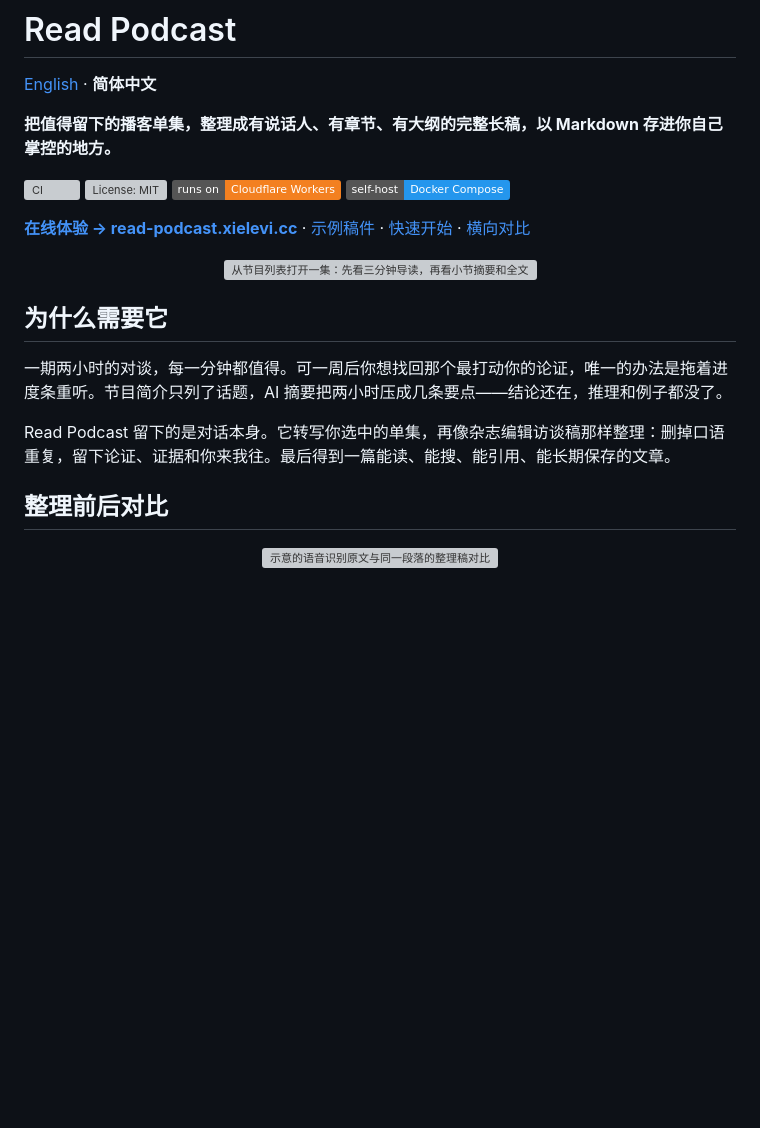
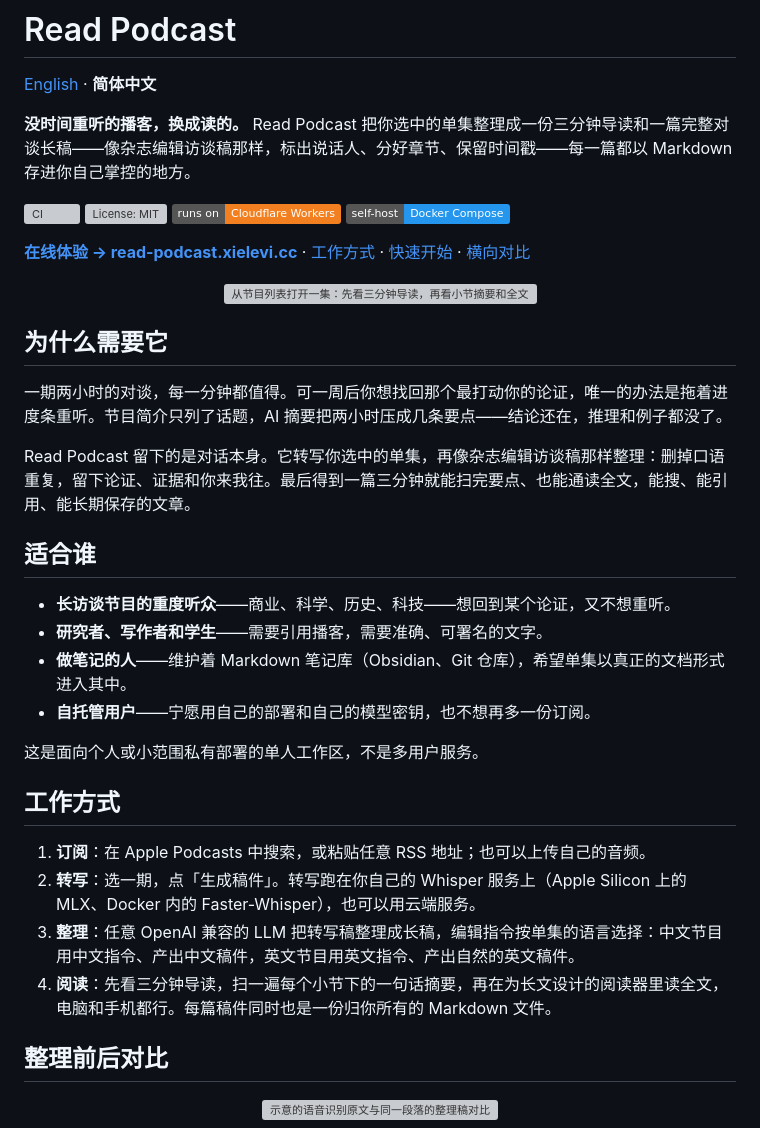
Before and after one commit to xielevi/read-podcast, a Markdown page: README.zh-CN.md, the part around one of its changes. Drawn GitHub-style; badges without logos; blank space fills up the shorter version; grey boxes are pictures that could not be loaded.

Commit message:
docs(readme): English-first introduction, who it is for and how it works
Mirrors the new sections in README.zh-CN.md; both READMEs share the English screenshots.

```diff
--- a/README.zh-CN.md
+++ b/README.zh-CN.md
@@ -2,14 +2,14 @@
 
 [English](README.md) · **简体中文**
 
-**把值得留下的播客单集，整理成有说话人、有章节、有大纲的完整长稿，以 Markdown 存进你自己掌控的地方。**
+**没时间重听的播客，换成读的。** Read Podcast 把你选中的单集整理成一份三分钟导读和一篇完整对谈长稿——像杂志编辑访谈稿那样，标出说话人、分好章节、保留时间戳——每一篇都以 Markdown 存进你自己掌控的地方。
 
 [![CI](https://github.com/xielevi/read-podcast/actions/workflows/ci.yml/badge.svg)](https://github.com/xielevi/read-podcast/actions/workflows/ci.yml)
 [![License: MIT](https://img.shields.io/github/license/xielevi/read-podcast)](LICENSE)
 [![Runs on Cloudflare Workers](https://img.shields.io/badge/runs%20on-Cloudflare%20Workers-F38020?logo=cloudflare&logoColor=white)](docs/DEPLOYMENT.md#2-cloudflare-application)
 [![Self-host with Docker Compose](https://img.shields.io/badge/self--host-Docker%20Compose-2496ED?logo=docker&logoColor=white)](docs/DEPLOYMENT.md#7-local-docker-deployment)
 
-**[在线体验 → read-podcast.xielevi.cc](https://read-podcast.xielevi.cc)** · [示例稿件](#示例稿件) · [快速开始](#快速开始) · [横向对比](#横向对比)
+**[在线体验 → read-podcast.xielevi.cc](https://read-podcast.xielevi.cc)** · [工作方式](#工作方式) · [快速开始](#快速开始) · [横向对比](#横向对比)
 
 <p align="center">
   <img src="docs/assets/readme/flow.gif" alt="从节目列表打开一集：先看三分钟导读，再看小节摘要和全文" width="920">
@@ -19,7 +19,23 @@
 
 一期两小时的对谈，每一分钟都值得。可一周后你想找回那个最打动你的论证，唯一的办法是拖着进度条重听。节目简介只列了话题，AI 摘要把两小时压成几条要点——结论还在，推理和例子都没了。
 
-Read Podcast 留下的是对话本身。它转写你选中的单集，再像杂志编辑访谈稿那样整理：删掉口语重复，留下论证、证据和你来我往。最后得到一篇能读、能搜、能引用、能长期保存的文章。
+Read Podcast 留下的是对话本身。它转写你选中的单集，再像杂志编辑访谈稿那样整理：删掉口语重复，留下论证、证据和你来我往。最后得到一篇三分钟就能扫完要点、也能通读全文，能搜、能引用、能长期保存的文章。
+
+## 适合谁
+
+- **长访谈节目的重度听众**——商业、科学、历史、科技——想回到某个论证，又不想重听。
+- **研究者、写作者和学生**——需要引用播客，需要准确、可署名的文字。
+- **做笔记的人**——维护着 Markdown 笔记库（Obsidian、Git 仓库），希望单集以真正的文档形式进入其中。
+- **自托管用户**——宁愿用自己的部署和自己的模型密钥，也不想再多一份订阅。
+
+这是面向个人或小范围私有部署的单人工作区，不是多用户服务。
+
+## 工作方式
+
+1. **订阅**：在 Apple Podcasts 中搜索，或粘贴任意 RSS 地址；也可以上传自己的音频。
+2. **转写**：选一期，点「生成稿件」。转写跑在你自己的 Whisper 服务上（Apple Silicon 上的 MLX、Docker 内的 Faster-Whisper），也可以用云端服务。
+3. **整理**：任意 OpenAI 兼容的 LLM 把转写稿整理成长稿，编辑指令按单集的语言选择：中文节目用中文指令、产出中文稿件，英文节目用英文指令、产出自然的英文稿件。
+4. **阅读**：先看三分钟导读，扫一遍每个小节下的一句话摘要，再在为长文设计的阅读器里读全文，电脑和手机都行。每篇稿件同时也是一份归你所有的 Markdown 文件。
 
 ## 整理前后对比
 
```
Also changed, not shown: other parts of README.zh-CN.md (+6 -4 lines), README.md (+35 -17 lines).
